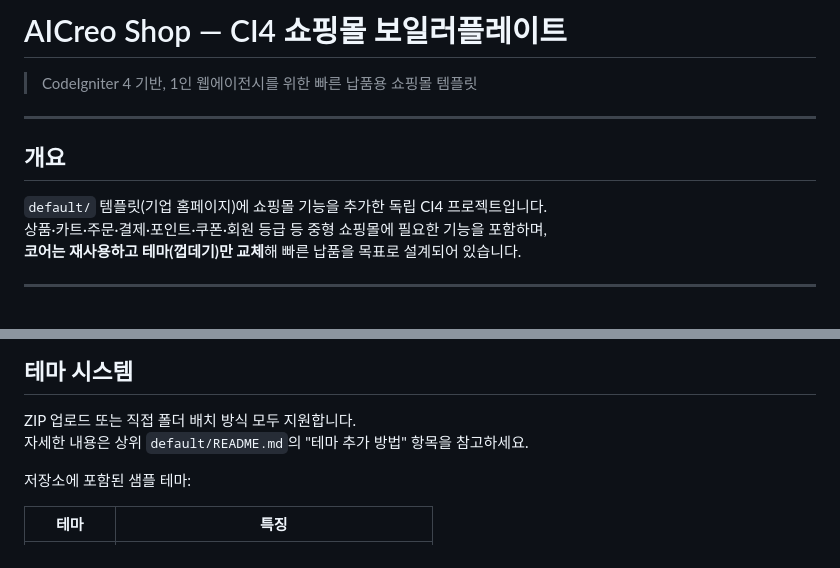
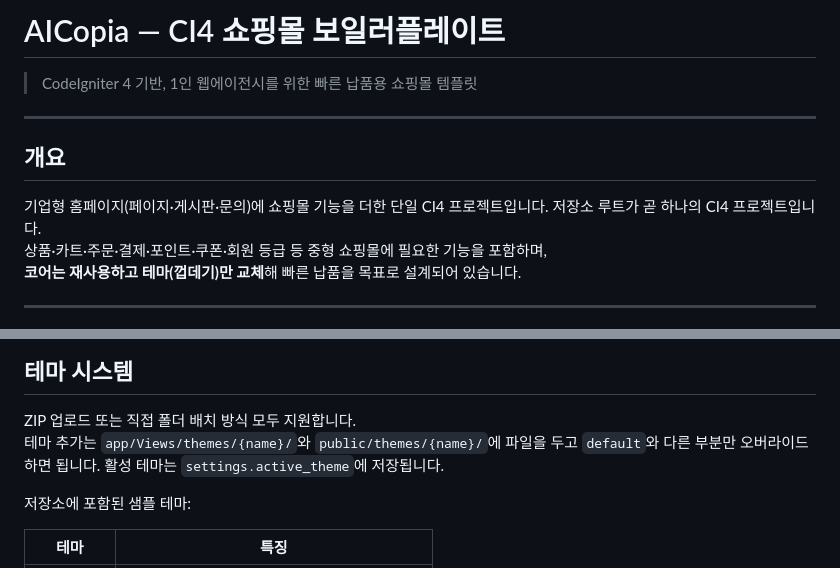
Before and after one commit to pushwing/AICopia, a Markdown page: README.md, 2 parts joined by grey strips. Drawn GitHub-style.

Commit message:
📝 README 옛 이름·잔재 정리: 제목 AICopia로 변경, default/ 상위 프로젝트 언급 제거
Co-Authored-By: Claude Opus 4.8 <noreply@anthropic.com>

```diff
--- a/README.md
+++ b/README.md
@@ -1,4 +1,4 @@
-# AICreo Shop — CI4 쇼핑몰 보일러플레이트
+# AICopia — CI4 쇼핑몰 보일러플레이트
 
 > CodeIgniter 4 기반, 1인 웹에이전시를 위한 빠른 납품용 쇼핑몰 템플릿
 
@@ -6,7 +6,7 @@
 
 ## 개요
 
-`default/` 템플릿(기업 홈페이지)에 쇼핑몰 기능을 추가한 독립 CI4 프로젝트입니다.
+기업형 홈페이지(페이지·게시판·문의)에 쇼핑몰 기능을 더한 단일 CI4 프로젝트입니다. 저장소 루트가 곧 하나의 CI4 프로젝트입니다.
 상품·카트·주문·결제·포인트·쿠폰·회원 등급 등 중형 쇼핑몰에 필요한 기능을 포함하며,
 **코어는 재사용하고 테마(껍데기)만 교체**해 빠른 납품을 목표로 설계되어 있습니다.
 
@@ -449,7 +449,7 @@ php spark orders:expire 60     # 60분 초과로 기준 변경
 ## 테마 시스템
 
 ZIP 업로드 또는 직접 폴더 배치 방식 모두 지원합니다.
-자세한 내용은 상위 `default/README.md`의 "테마 추가 방법" 항목을 참고하세요.
+테마 추가는 `app/Views/themes/{name}/`와 `public/themes/{name}/`에 파일을 두고 `default`와 다른 부분만 오버라이드하면 됩니다. 활성 테마는 `settings.active_theme`에 저장됩니다.
 
 저장소에 포함된 샘플 테마:
 
```
